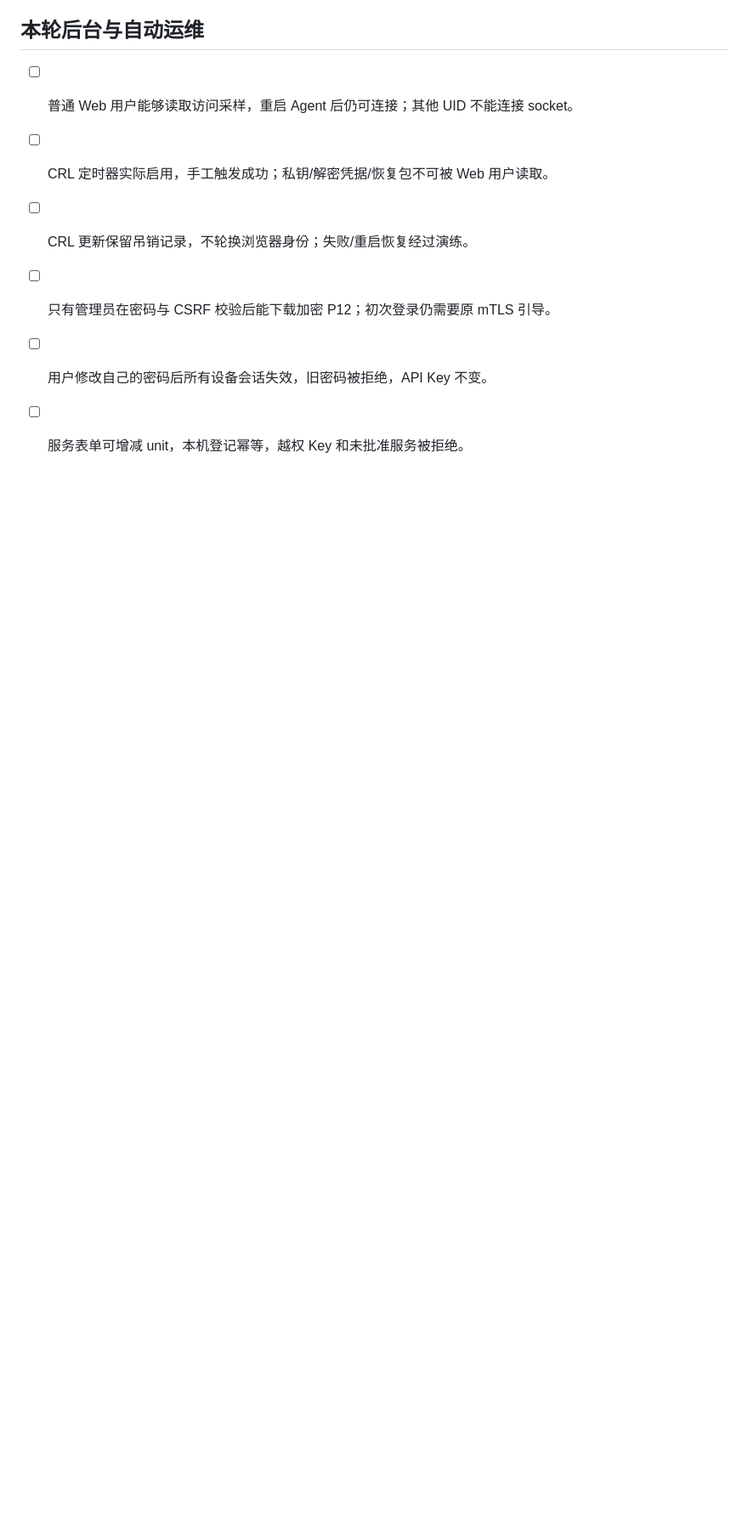
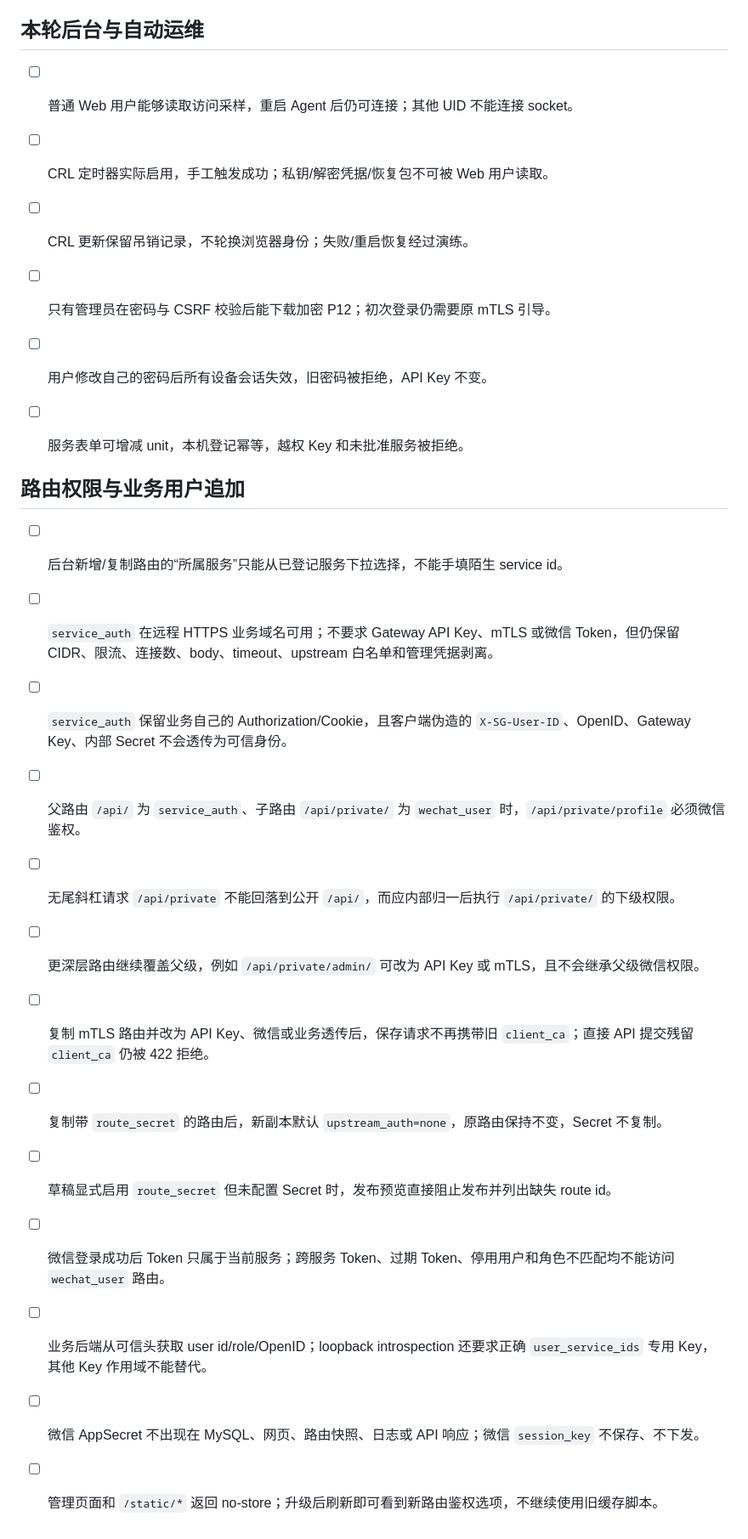
Before and after one commit to rffanlab/servicegateway, a Markdown page: docs/ACCEPTANCE.md, the part around the change. Shown at 85% size. GitHub-like rendering; blank space fills up the shorter version.

Commit message:
docs: expand acceptance for routing and WeChat features

```diff
--- a/docs/ACCEPTANCE.md
+++ b/docs/ACCEPTANCE.md
@@ -71,3 +71,20 @@
 - [ ] 只有管理员在密码与 CSRF 校验后能下载加密 P12；初次登录仍需要原 mTLS 引导。
 - [ ] 用户修改自己的密码后所有设备会话失效，旧密码被拒绝，API Key 不变。
 - [ ] 服务表单可增减 unit，本机登记幂等，越权 Key 和未批准服务被拒绝。
+
+
+## 路由权限与业务用户追加
+
+- [ ] 后台新增/复制路由的“所属服务”只能从已登记服务下拉选择，不能手填陌生 service id。
+- [ ] `service_auth` 在远程 HTTPS 业务域名可用；不要求 Gateway API Key、mTLS 或微信 Token，但仍保留 CIDR、限流、连接数、body、timeout、upstream 白名单和管理凭据剥离。
+- [ ] `service_auth` 保留业务自己的 Authorization/Cookie，且客户端伪造的 `X-SG-User-ID`、OpenID、Gateway Key、内部 Secret 不会透传为可信身份。
+- [ ] 父路由 `/api/` 为 `service_auth`、子路由 `/api/private/` 为 `wechat_user` 时，`/api/private/profile` 必须微信鉴权。
+- [ ] 无尾斜杠请求 `/api/private` 不能回落到公开 `/api/`，而应内部归一后执行 `/api/private/` 的下级权限。
+- [ ] 更深层路由继续覆盖父级，例如 `/api/private/admin/` 可改为 API Key 或 mTLS，且不会继承父级微信权限。
+- [ ] 复制 mTLS 路由并改为 API Key、微信或业务透传后，保存请求不再携带旧 `client_ca`；直接 API 提交残留 `client_ca` 仍被 422 拒绝。
+- [ ] 复制带 `route_secret` 的路由后，新副本默认 `upstream_auth=none`，原路由保持不变，Secret 不复制。
+- [ ] 草稿显式启用 `route_secret` 但未配置 Secret 时，发布预览直接阻止发布并列出缺失 route id。
+- [ ] 微信登录成功后 Token 只属于当前服务；跨服务 Token、过期 Token、停用用户和角色不匹配均不能访问 `wechat_user` 路由。
+- [ ] 业务后端从可信头获取 user id/role/OpenID；loopback introspection 还要求正确 `user_service_ids` 专用 Key，其他 Key 作用域不能替代。
+- [ ] 微信 AppSecret 不出现在 MySQL、网页、路由快照、日志或 API 响应；微信 `session_key` 不保存、不下发。
+- [ ] 管理页面和 `/static/*` 返回 no-store；升级后刷新即可看到新路由鉴权选项，不继续使用旧缓存脚本。
```
